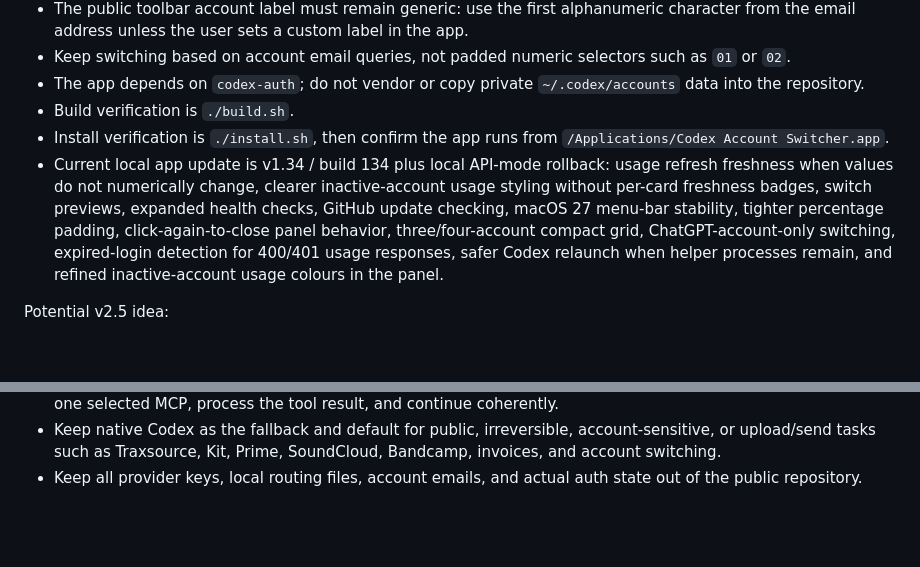
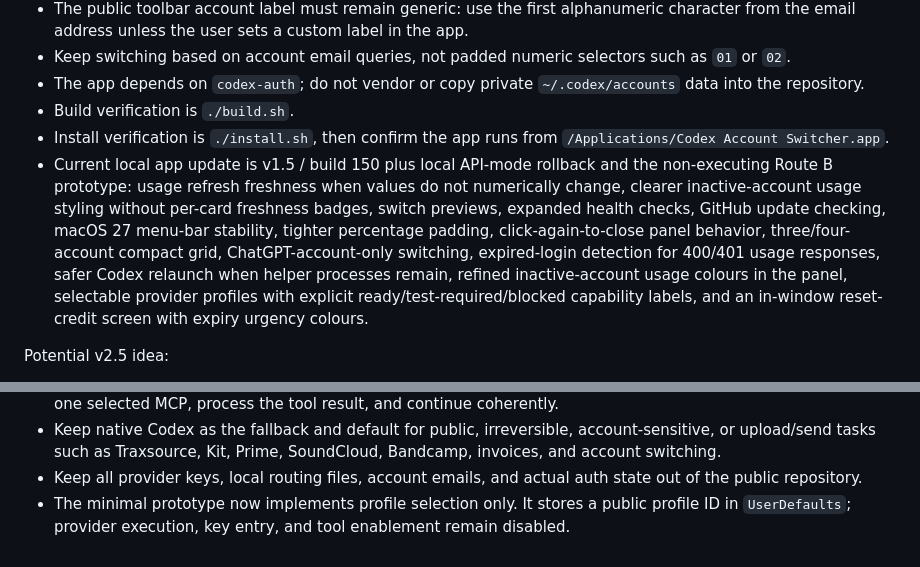
Before and after one commit to lordydord/Codex-Account-Switcher, a Markdown page: AGENTS.md, 2 parts joined by grey strips. Drawn GitHub-style; blank space fills up the shorter version.

```diff
--- a/AGENTS.md
+++ b/AGENTS.md
@@ -11,7 +11,7 @@ Rules for future work:
 - The app depends on `codex-auth`; do not vendor or copy private `~/.codex/accounts` data into the repository.
 - Build verification is `./build.sh`.
 - Install verification is `./install.sh`, then confirm the app runs from `/Applications/Codex Account Switcher.app`.
-- Current local app update is v1.34 / build 134 plus local API-mode rollback: usage refresh freshness when values do not numerically change, clearer inactive-account usage styling without per-card freshness badges, switch previews, expanded health checks, GitHub update checking, macOS 27 menu-bar stability, tighter percentage padding, click-again-to-close panel behavior, three/four-account compact grid, ChatGPT-account-only switching, expired-login detection for 400/401 usage responses, safer Codex relaunch when helper processes remain, and refined inactive-account usage colours in the panel.
+- Current local app update is v1.5 / build 150 plus local API-mode rollback and the non-executing Route B prototype: usage refresh freshness when values do not numerically change, clearer inactive-account usage styling without per-card freshness badges, switch previews, expanded health checks, GitHub update checking, macOS 27 menu-bar stability, tighter percentage padding, click-again-to-close panel behavior, three/four-account compact grid, ChatGPT-account-only switching, expired-login detection for 400/401 usage responses, safer Codex relaunch when helper processes remain, refined inactive-account usage colours in the panel, selectable provider profiles with explicit ready/test-required/blocked capability labels, and an in-window reset-credit screen with expiry urgency colours.
 
 Potential v2.5 idea:
 
@@ -21,3 +21,4 @@ Potential v2.5 idea:
 - Require smoke tests before enabling browser or MCP use: open/read a page, perform a harmless click/type, call one selected MCP, process the tool result, and continue coherently.
 - Keep native Codex as the fallback and default for public, irreversible, account-sensitive, or upload/send tasks such as Traxsource, Kit, Prime, SoundCloud, Bandcamp, invoices, and account switching.
 - Keep all provider keys, local routing files, account emails, and actual auth state out of the public repository.
+- The minimal prototype now implements profile selection only. It stores a public profile ID in `UserDefaults`; provider execution, key entry, and tool enablement remain disabled.
```
Also changed, not shown: README.md (+27 -2 lines), assets/screenshot-resets.png (added), 2 other files.
